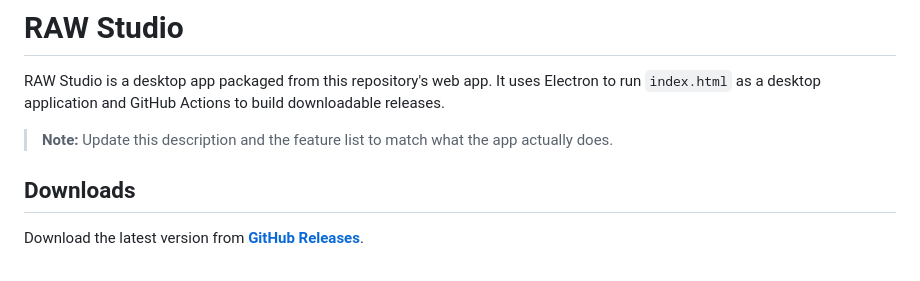
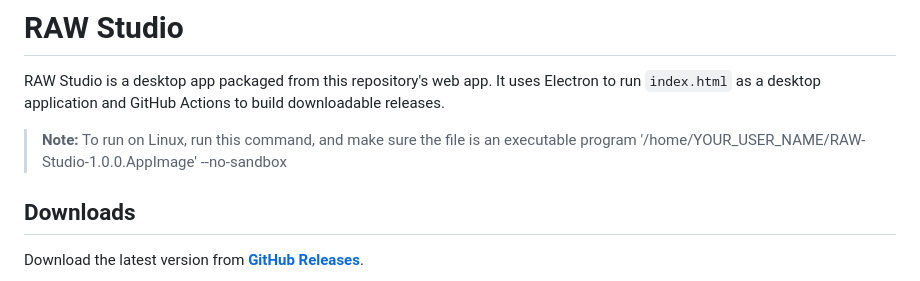
Before and after one commit to jenitzio/RAW-Studio, a Markdown page: README.md, the part around the change. GitHub-like rendering.

```diff
--- a/README.md
+++ b/README.md
@@ -2,7 +2,9 @@
 
 RAW Studio is a desktop app packaged from this repository's web app. It uses Electron to run `index.html` as a desktop application and GitHub Actions to build downloadable releases.
 
-> **Note:** Update this description and the feature list to match what the app actually does.
+> **Note:** To run on Linux, run this command, and make sure the file is an executable program
+  '/home/YOUR_USER_NAME/RAW-Studio-1.0.0.AppImage' --no-sandbox
+
 
 ## Downloads
 
```
